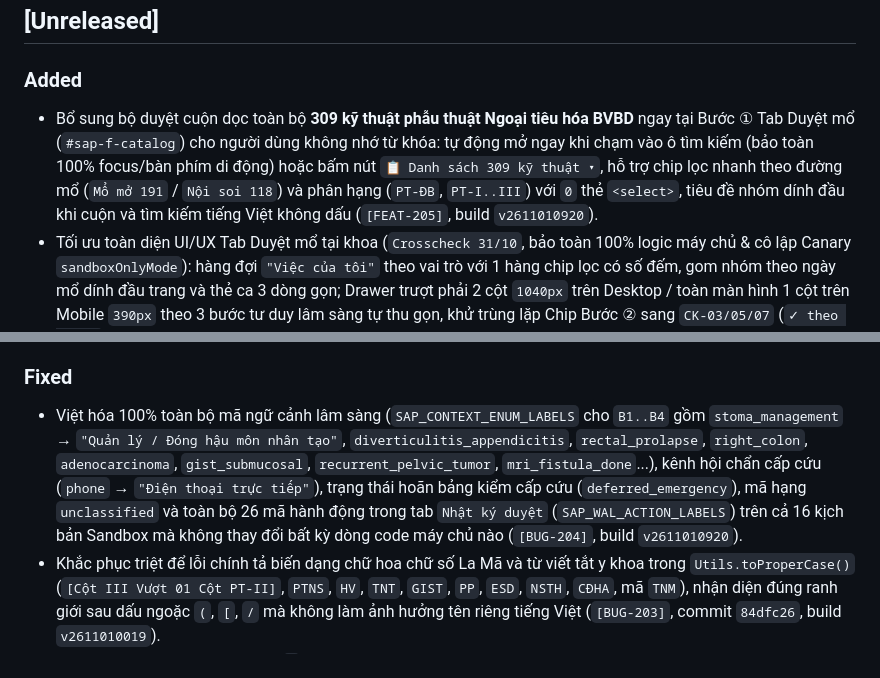
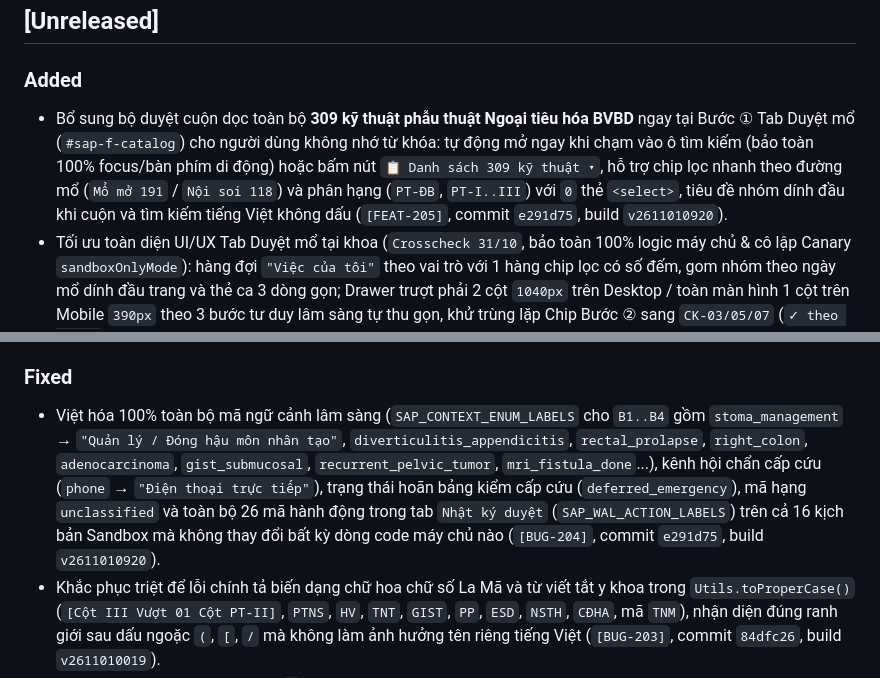
Before and after one commit to vukhuongan-dotcom/ptdtt-manager, a Markdown page: version.md, 2 parts joined by grey strips. GitHub-like rendering.

Commit message:
docs(registry): record commit link e291d75 for BUG-204 & FEAT-205 in SSoT registries

```diff
--- a/version.md
+++ b/version.md
@@ -56,12 +56,12 @@ sed -i '' "s/const CACHE_NAME = 'ptdtt-v[0-9]*'/const CACHE_NAME = 'ptdtt-v$NEW_
 ## [Unreleased]
 
 ### Added
-- Bổ sung bộ duyệt cuộn dọc toàn bộ **309 kỹ thuật phẫu thuật Ngoại tiêu hóa BVBD** ngay tại Bước ① Tab Duyệt mổ (`#sap-f-catalog`) cho người dùng không nhớ từ khóa: tự động mở ngay khi chạm vào ô tìm kiếm (bảo toàn 100% focus/bàn phím di động) hoặc bấm nút `📋 Danh sách 309 kỹ thuật ▾`, hỗ trợ chip lọc nhanh theo đường mổ (`Mổ mở 191` / `Nội soi 118`) và phân hạng (`PT-ĐB`, `PT-I..III`) với `0` thẻ `<select>`, tiêu đề nhóm dính đầu khi cuộn và tìm kiếm tiếng Việt không dấu (`[FEAT-205]`, build `v2611010920`).
+- Bổ sung bộ duyệt cuộn dọc toàn bộ **309 kỹ thuật phẫu thuật Ngoại tiêu hóa BVBD** ngay tại Bước ① Tab Duyệt mổ (`#sap-f-catalog`) cho người dùng không nhớ từ khóa: tự động mở ngay khi chạm vào ô tìm kiếm (bảo toàn 100% focus/bàn phím di động) hoặc bấm nút `📋 Danh sách 309 kỹ thuật ▾`, hỗ trợ chip lọc nhanh theo đường mổ (`Mổ mở 191` / `Nội soi 118`) và phân hạng (`PT-ĐB`, `PT-I..III`) với `0` thẻ `<select>`, tiêu đề nhóm dính đầu khi cuộn và tìm kiếm tiếng Việt không dấu (`[FEAT-205]`, commit `e291d75`, build `v2611010920`).
 - Tối ưu toàn diện UI/UX Tab Duyệt mổ tại khoa (`Crosscheck 31/10`, bảo toàn 100% logic máy chủ & cô lập Canary `sandboxOnlyMode`): hàng đợi `"Việc của tôi"` theo vai trò với 1 hàng chip lọc có số đếm, gom nhóm theo ngày mổ dính đầu trang và thẻ ca 3 dòng gọn; Drawer trượt phải 2 cột `1040px` trên Desktop / toàn màn hình 1 cột trên Mobile `390px` theo 3 bước tư duy lâm sàng tự thu gọn, khử trùng lặp Chip Bước ② sang `CK-03/05/07` (`✓ theo mục ②`), điều khiển phân đoạn 3 nấc, thanh Hoàn tác 10 giây, gợi ý 5 kỹ thuật hay dùng 90 ngày, màn Tóm tắt 1 trang BCN kèm khung vàng so sánh `Cũ → Mới` và nút `Duyệt & mở ca kế tiếp`, cùng 6 nhãn ngắn trên `Lịch mổ tuần` giảm `52,6%` số chạm ca lành tính HM và `44,4%` ca K trực tràng (`[FEAT-201]`, build `v2610312358`).
 - Xác nhận hiệu lực `Quyết định 1073/QĐ-BVBD` (`12/06/2024` — chưa có văn bản thay thế) và bảng xếp cột bác sĩ chính Khoa PTĐTT năm 2026 (`KẾT QUẢ XẾP CỘT BÁC SĨ KHOA PT-ĐTT 2026.xlsx`, thời hạn 01 năm, mỗi năm Bệnh viện xếp cột lại); bổ sung kiểm soát vượt cột theo tính chất mổ: mổ chương trình & mổ yêu cầu không được phép vượt cột (`422 OVER_COLUMN_FORBIDDEN_FOR_ELECTIVE`), mổ bán khẩn do Ban Chủ nhiệm khoa cân nhắc và chỉ được phép vượt tối đa 01 cột khi không có nhân sự phù hợp (`422 OVER_COLUMN_EXCEEDS_MAX_ONE_STEP` nếu vượt từ 02 cột trở lên) (`[FEAT-200]`, build `v2610312158`).
 
 ### Fixed
-- Việt hóa 100% toàn bộ mã ngữ cảnh lâm sàng (`SAP_CONTEXT_ENUM_LABELS` cho `B1..B4` gồm `stoma_management` → `"Quản lý / Đóng hậu môn nhân tạo"`, `diverticulitis_appendicitis`, `rectal_prolapse`, `right_colon`, `adenocarcinoma`, `gist_submucosal`, `recurrent_pelvic_tumor`, `mri_fistula_done`...), kênh hội chẩn cấp cứu (`phone` → `"Điện thoại trực tiếp"`), trạng thái hoãn bảng kiểm cấp cứu (`deferred_emergency`), mã hạng `unclassified` và toàn bộ 26 mã hành động trong tab `Nhật ký duyệt` (`SAP_WAL_ACTION_LABELS`) trên cả 16 kịch bản Sandbox mà không thay đổi bất kỳ dòng code máy chủ nào (`[BUG-204]`, build `v2611010920`).
+- Việt hóa 100% toàn bộ mã ngữ cảnh lâm sàng (`SAP_CONTEXT_ENUM_LABELS` cho `B1..B4` gồm `stoma_management` → `"Quản lý / Đóng hậu môn nhân tạo"`, `diverticulitis_appendicitis`, `rectal_prolapse`, `right_colon`, `adenocarcinoma`, `gist_submucosal`, `recurrent_pelvic_tumor`, `mri_fistula_done`...), kênh hội chẩn cấp cứu (`phone` → `"Điện thoại trực tiếp"`), trạng thái hoãn bảng kiểm cấp cứu (`deferred_emergency`), mã hạng `unclassified` và toàn bộ 26 mã hành động trong tab `Nhật ký duyệt` (`SAP_WAL_ACTION_LABELS`) trên cả 16 kịch bản Sandbox mà không thay đổi bất kỳ dòng code máy chủ nào (`[BUG-204]`, commit `e291d75`, build `v2611010920`).
 - Khắc phục triệt để lỗi chính tả biến dạng chữ hoa chữ số La Mã và từ viết tắt y khoa trong `Utils.toProperCase()` (`[Cột III Vượt 01 Cột PT-II]`, `PTNS`, `HV`, `TNT`, `GIST`, `PP`, `ESD`, `NSTH`, `CĐHA`, mã `TNM`), nhận diện đúng ranh giới sau dấu ngoặc `(`, `[`, `/` mà không làm ảnh hưởng tên riêng tiếng Việt (`[BUG-203]`, commit `84dfc26`, build `v2611010019`).
 - Khắc phục triệt để lỗi nút đóng (`×`) của Drawer hồ sơ ca Duyệt mổ bị che khuất / đẩy cao lên không bấm được trên giao diện di động (`z-index: 1200` vượt lên trên `.mobile-header` `1001`, cố định `inset: 0; height: 100%` chống tràn `100dvh` trên iOS/Android, bổ sung đệm `env(safe-area-inset-top)` chống tai thỏ/Dynamic Island và gom gọn thanh hành động đáy 1 hàng) (`[BUG-202]`, commit `4a95998`, build `v2611010015`).
 - Khôi phục đường truyền sao lưu xác thực qua SSH (`StrictHostKeyChecking=yes`) ngoài thư mục web, bổ sung kiểm thử giải nén `data/db.json` trong sandbox `0700` và bảo vệ bản sao lưu hợp lệ gần nhất (`LKG`) trên Local & Google Drive (`[BUG-199]`).
```
Also changed, not shown: PROJECT_CONTEXT/BANG_TONG_HOP_LOI_VA_KHAC_PHUC.md (+2 -2 lines), docs/BUG_FIX_REGISTRY.md (+2 -2 lines).
